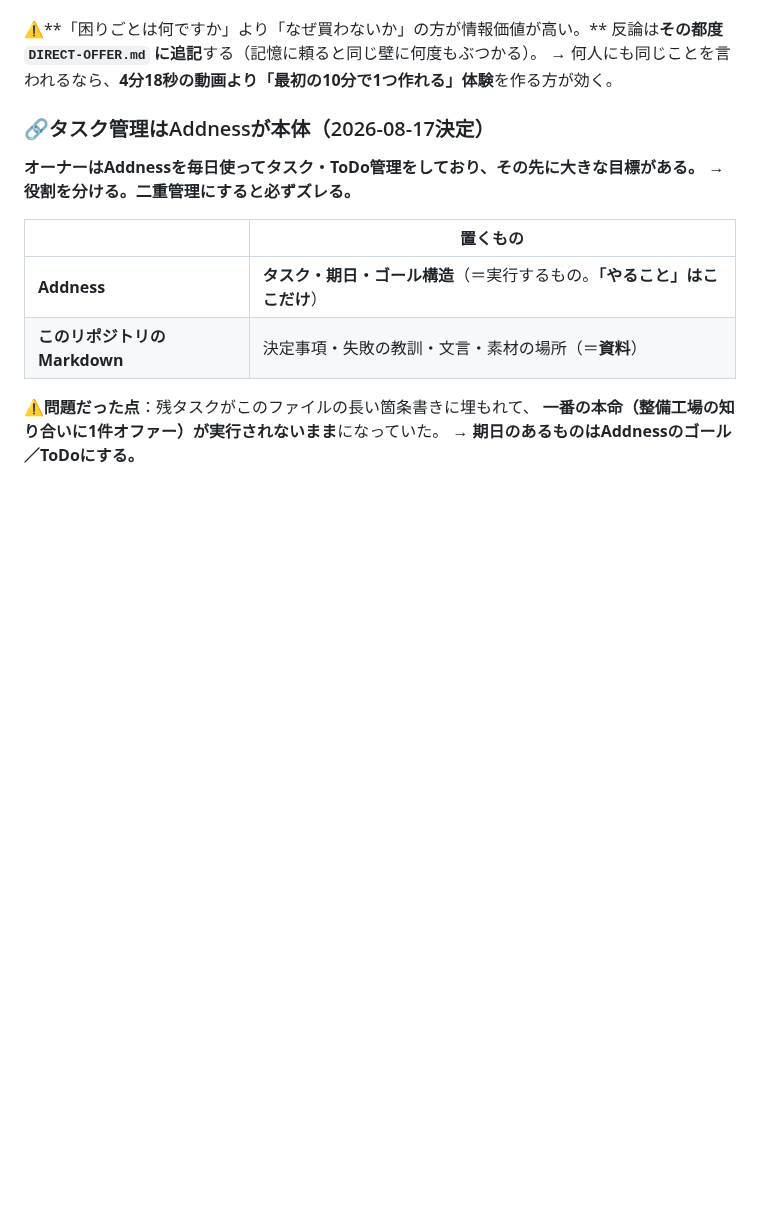
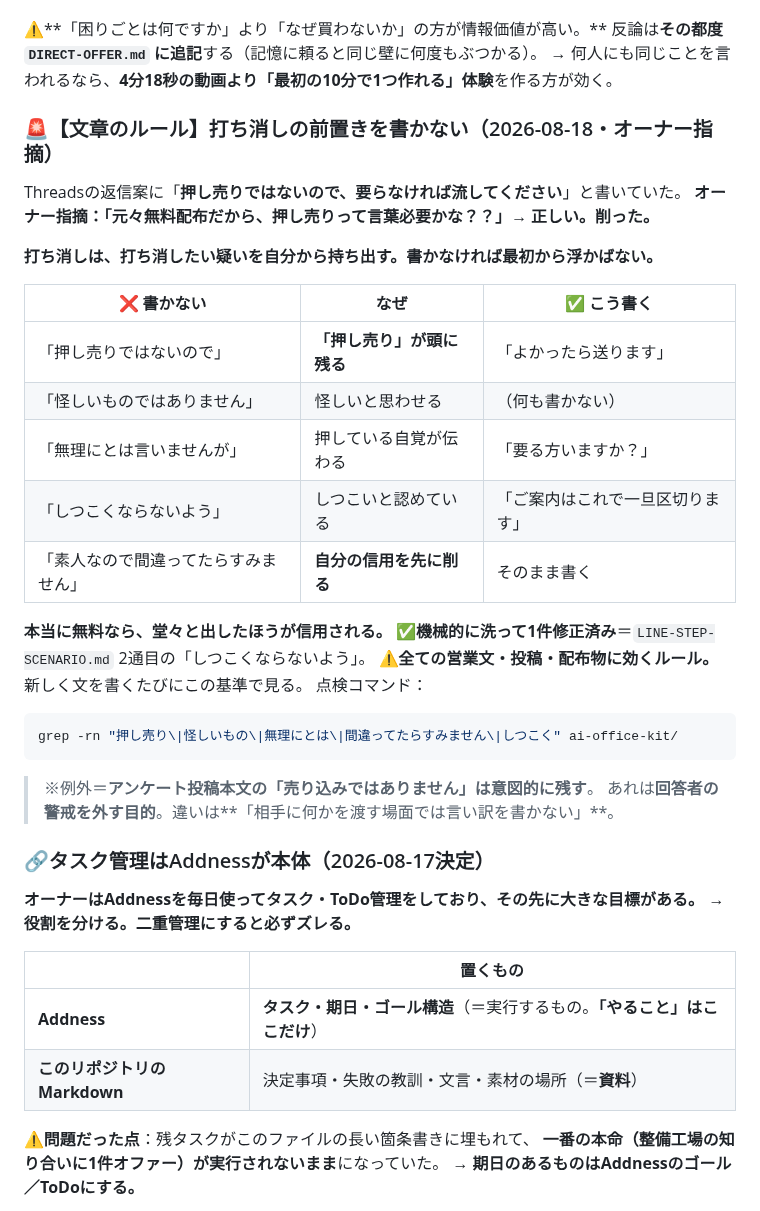
Before and after one commit to yamadatakujiro-sys/maruchu-hp, a Markdown page: ai-office-kit/docs/PROJECT-STATUS.md, the part around the change. Drawn GitHub-style; blank space fills up the shorter version.

````diff
--- a/ai-office-kit/docs/PROJECT-STATUS.md
+++ b/ai-office-kit/docs/PROJECT-STATUS.md
@@ -210,6 +210,31 @@ Threadsの「困りごとを聞く」投稿に、**`triple_trucks`（トラッ
 ⚠️**「困りごとは何ですか」より「なぜ買わないか」の方が情報価値が高い。**
 反論は**その都度 `DIRECT-OFFER.md` に追記**する（記憶に頼ると同じ壁に何度もぶつかる）。
 → 何人にも同じことを言われるなら、**4分18秒の動画より「最初の10分で1つ作れる」体験**を作る方が効く。
+
+### 🚨【文章のルール】打ち消しの前置きを書かない（2026-08-18・オーナー指摘）
+
+Threadsの返信案に「**押し売りではないので、要らなければ流してください**」と書いていた。
+**オーナー指摘：「元々無料配布だから、押し売りって言葉必要かな？？」→ 正しい。削った。**
+
+**打ち消しは、打ち消したい疑いを自分から持ち出す。書かなければ最初から浮かばない。**
+
+| ❌ 書かない | なぜ | ✅ こう書く |
+|---|---|---|
+| 「押し売りではないので」 | **「押し売り」が頭に残る** | 「よかったら送ります」 |
+| 「怪しいものではありません」 | 怪しいと思わせる | （何も書かない） |
+| 「無理にとは言いませんが」 | 押している自覚が伝わる | 「要る方いますか？」 |
+| 「しつこくならないよう」 | しつこいと認めている | 「ご案内はこれで一旦区切ります」 |
+| 「素人なので間違ってたらすみません」 | **自分の信用を先に削る** | そのまま書く |
+
+**本当に無料なら、堂々と出したほうが信用される。**
+✅**機械的に洗って1件修正済み**＝`LINE-STEP-SCENARIO.md` 2通目の「しつこくならないよう」。
+⚠️**全ての営業文・投稿・配布物に効くルール。** 新しく文を書くたびにこの基準で見る。
+点検コマンド：
+```bash
+grep -rn "押し売り\|怪しいもの\|無理にとは\|間違ってたらすみません\|しつこく" ai-office-kit/
+```
+> ※例外＝**アンケート投稿本文の「売り込みではありません」は意図的に残す**。
+> あれは**回答者の警戒を外す目的**。違いは**「相手に何かを渡す場面では言い訳を書かない」**。
 
 ### 🔗タスク管理はAddnessが本体（2026-08-17決定）
 **オーナーはAddnessを毎日使ってタスク・ToDo管理をしており、その先に大きな目標がある。**
````
Also changed, not shown: ai-office-kit/docs/LINE-STEP-SCENARIO.md (+1 -1 lines), ai-office-kit/docs/LUCENT-X-PLAN.md (+24 -5 lines).
